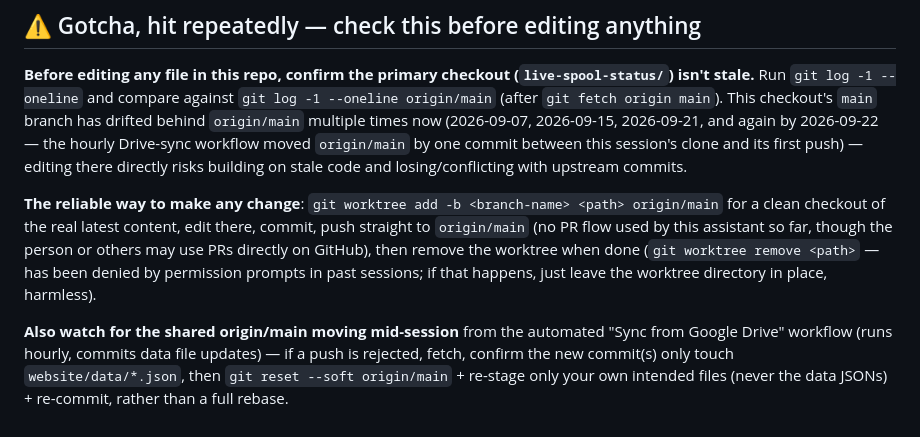
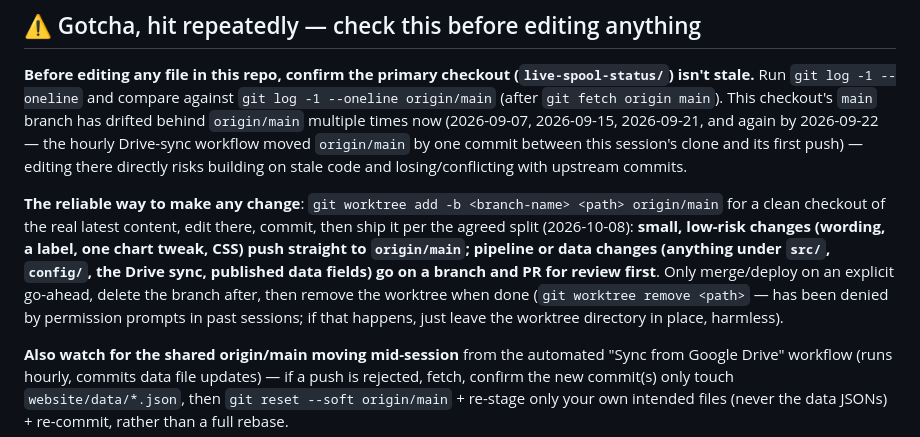
Before and after one commit to rohitkr99-dev/live-spool-status, a Markdown page: NEXT-SESSION.md, the part around the change. Drawn GitHub-style.

Commit message:
Handoff: record the agreed ship workflow (small changes direct, pipeline changes via PR)
Co-Authored-By: Claude Sonnet 5.5 <noreply@anthropic.com>

```diff
--- a/NEXT-SESSION.md
+++ b/NEXT-SESSION.md
@@ -10,7 +10,7 @@ I'm continuing work on my `rohitkr99-dev/live-spool-status` repo (the DEE Piping
 
 **Before editing any file in this repo, confirm the primary checkout (`live-spool-status/`) isn't stale.** Run `git log -1 --oneline` and compare against `git log -1 --oneline origin/main` (after `git fetch origin main`). This checkout's `main` branch has drifted behind `origin/main` multiple times now (2026-09-07, 2026-09-15, 2026-09-21, and again by 2026-09-22 — the hourly Drive-sync workflow moved `origin/main` by one commit between this session's clone and its first push) — editing there directly risks building on stale code and losing/conflicting with upstream commits.
 
-**The reliable way to make any change**: `git worktree add -b <branch-name> <path> origin/main` for a clean checkout of the real latest content, edit there, commit, push straight to `origin/main` (no PR flow used by this assistant so far, though the person or others may use PRs directly on GitHub), then remove the worktree when done (`git worktree remove <path>` — has been denied by permission prompts in past sessions; if that happens, just leave the worktree directory in place, harmless).
+**The reliable way to make any change**: `git worktree add -b <branch-name> <path> origin/main` for a clean checkout of the real latest content, edit there, commit, then ship it per the agreed split (2026-10-08): **small, low-risk changes (wording, a label, one chart tweak, CSS) push straight to `origin/main`; pipeline or data changes (anything under `src/`, `config/`, the Drive sync, published data fields) go on a branch and PR for review first**. Only merge/deploy on an explicit go-ahead, delete the branch after, then remove the worktree when done (`git worktree remove <path>` — has been denied by permission prompts in past sessions; if that happens, just leave the worktree directory in place, harmless).
 
 **Also watch for the shared origin/main moving mid-session** from the automated "Sync from Google Drive" workflow (runs hourly, commits data file updates) — if a push is rejected, fetch, confirm the new commit(s) only touch `website/data/*.json`, then `git reset --soft origin/main` + re-stage only your own intended files (never the data JSONs) + re-commit, rather than a full rebase.
 
```
